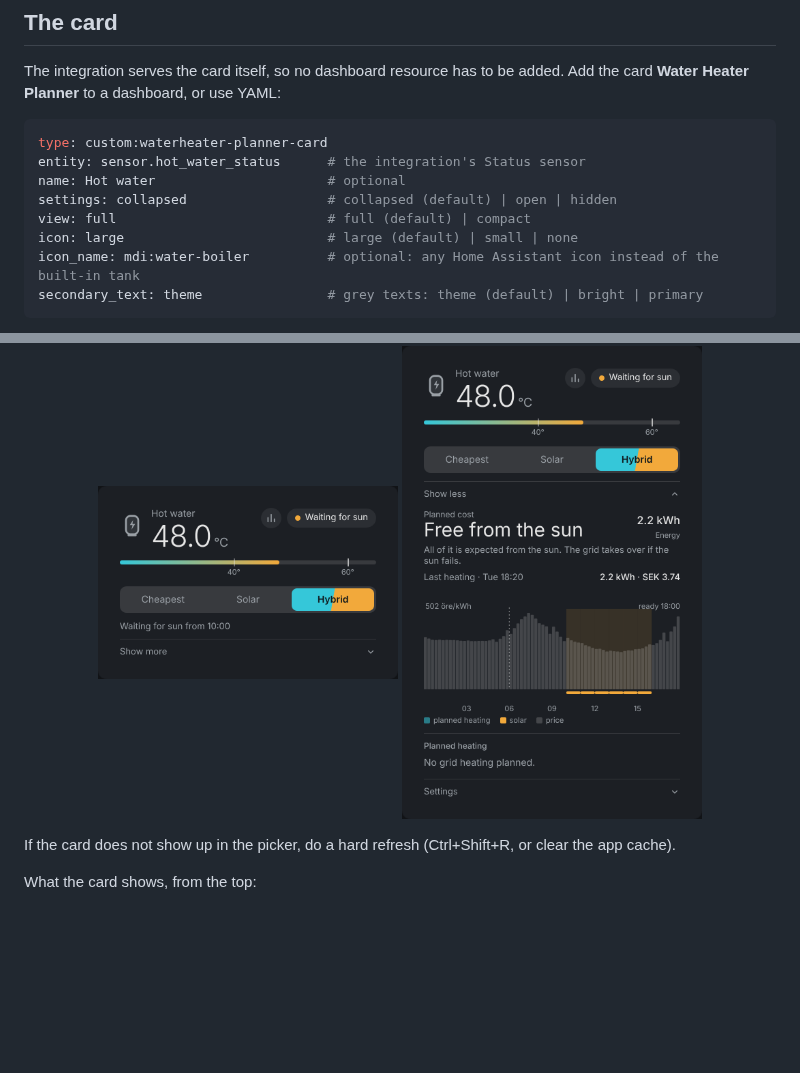
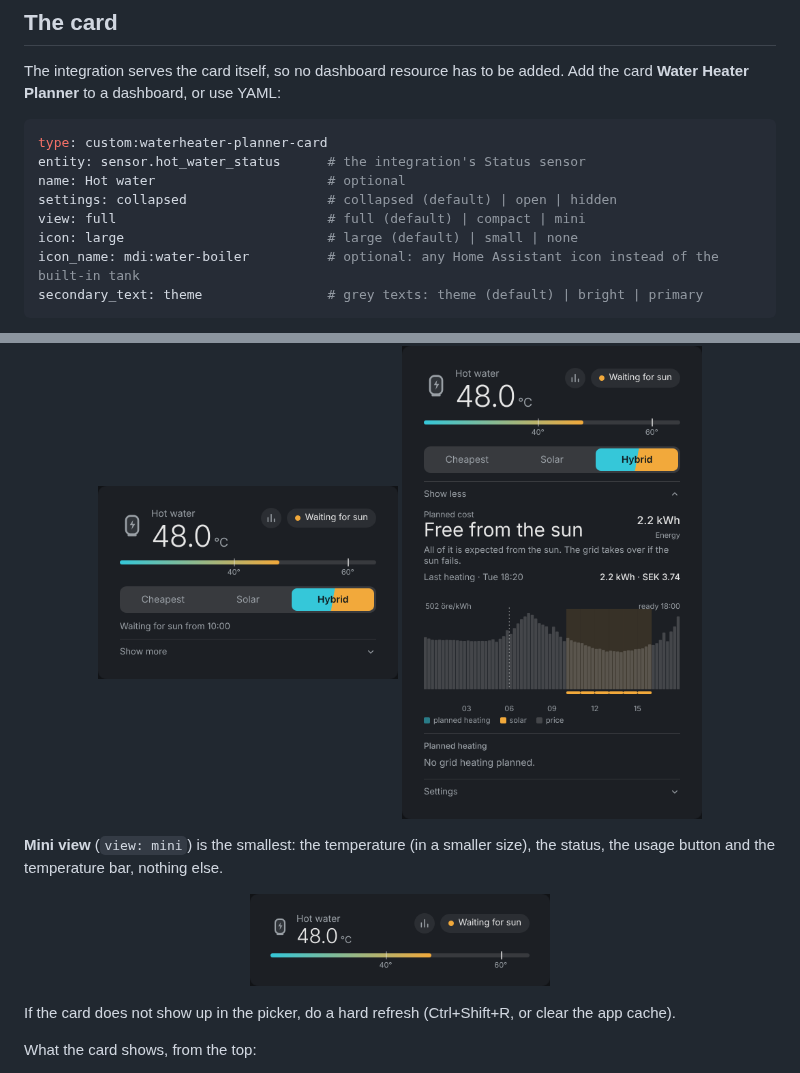
Before and after one commit to patrikron/waterheater-planner-home-assistant, a Markdown page: README.md, 2 parts joined by grey strips. Drawn GitHub-style; pictures changed too: docs/images/en/mini.png (added); blank space fills up the shorter version.

Commit message:
0.22.0: card view: mini (temperature, status, usage and bar only)
Co-Authored-By: Claude Opus 5.5 <noreply@anthropic.com>
Claude-Session: https://claude.ai/code/session_01BR9FVm9fCyzL4MsXh5PJi1

```diff
--- a/README.md
+++ b/README.md
@@ -148,7 +148,7 @@ type: custom:waterheater-planner-card
 entity: sensor.hot_water_status      # the integration's Status sensor
 name: Hot water                      # optional
 settings: collapsed                  # collapsed (default) | open | hidden
-view: full                           # full (default) | compact
+view: full                           # full (default) | compact | mini
 icon: large                          # large (default) | small | none
 icon_name: mdi:water-boiler          # optional: any Home Assistant icon instead of the built-in tank
 secondary_text: theme                # grey texts: theme (default) | bright | primary
@@ -164,6 +164,12 @@ A **Show more** button folds out the rest (cost, chart, planned heating and sett
 <p align="center">
   <img src="docs/images/en/compact.png" width="300" alt="Compact view">
   <img src="docs/images/en/compact-open.png" width="300" alt="Compact view, expanded">
+</p>
+
+**Mini view** (`view: mini`) is the smallest: the temperature (in a smaller size), the status, the usage button and the temperature bar, nothing else.
+
+<p align="center">
+  <img src="docs/images/en/mini.png" width="300" alt="Mini view">
 </p>
 
 If the card does not show up in the picker, do a hard refresh (Ctrl+Shift+R, or clear the app cache).
```
Also changed, not shown: CHANGELOG.md (+3 -0 lines), README.sv.md (+7 -1 lines), docs/images/sv/mini.png (added), 3 other files.
